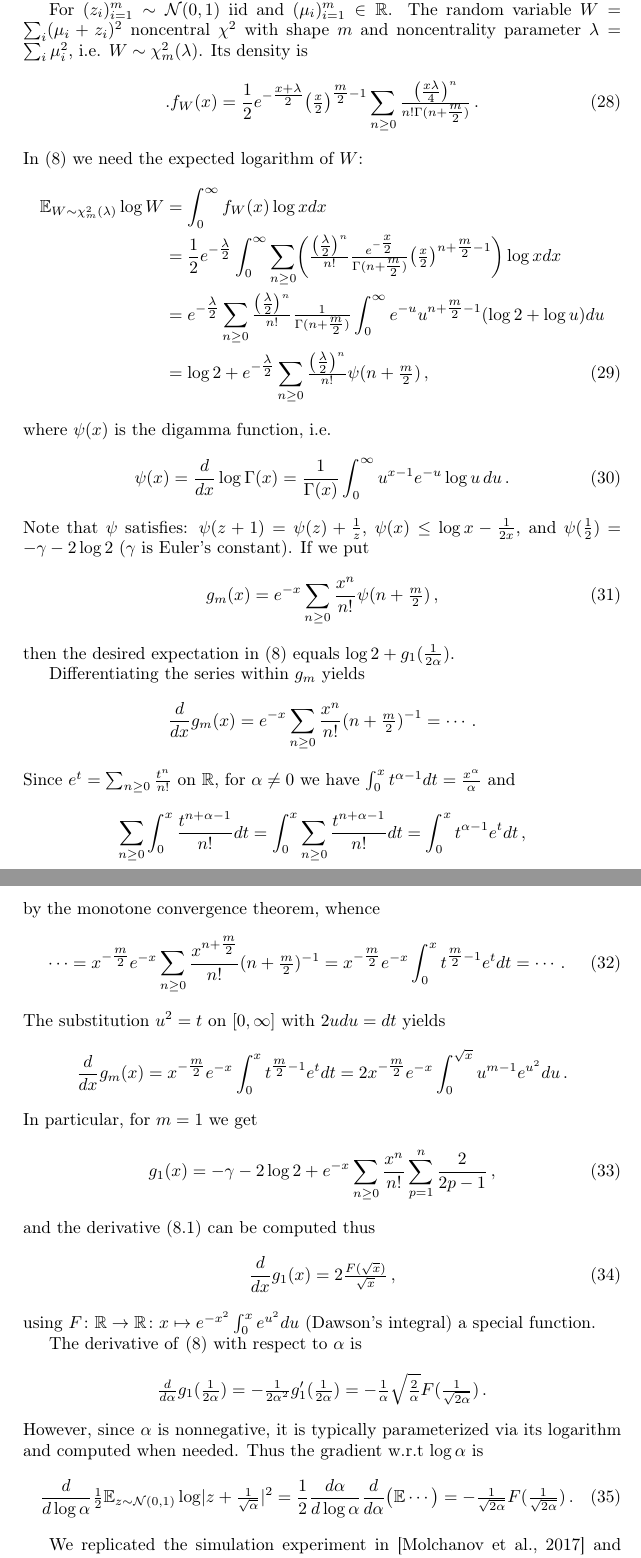
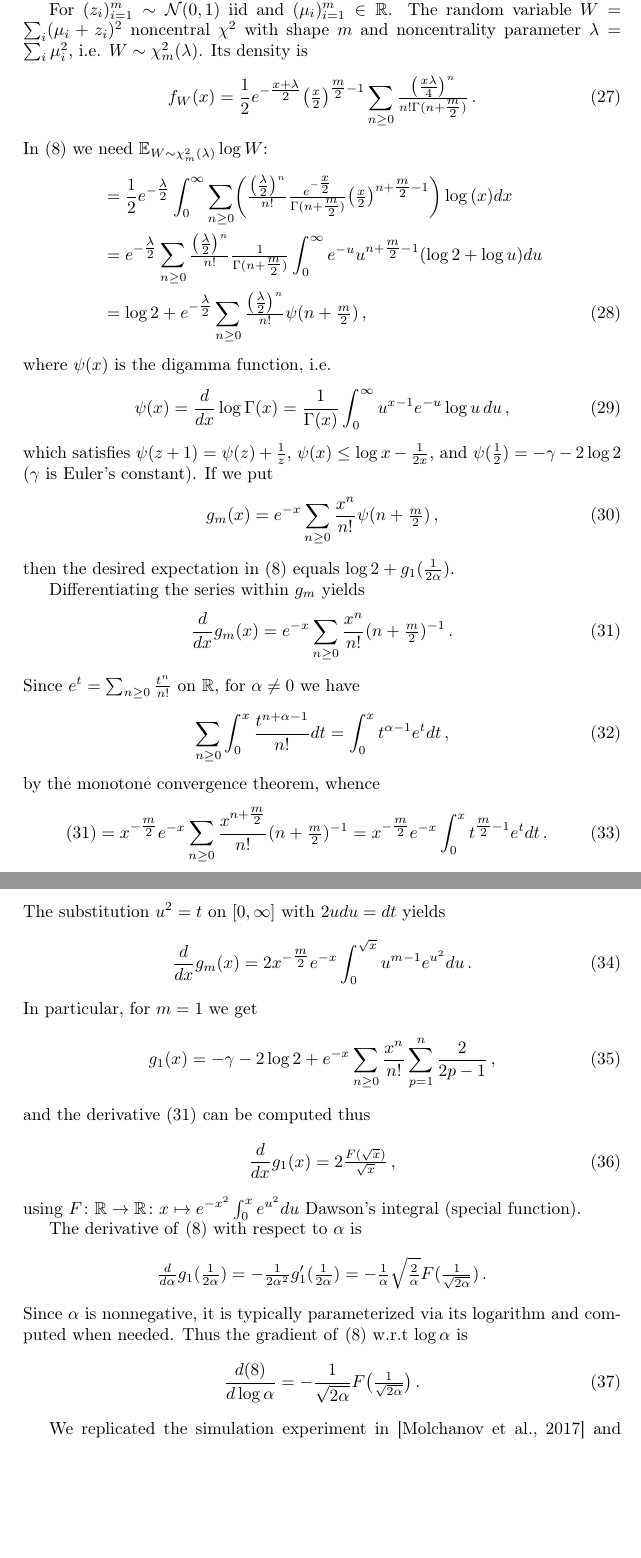
Before and after one commit to ivannz/complex_paper, a LaTeX document (paper/paper.tex): two parts of pages 13 and 14 of 16, joined at a grey line, cut so that both start at the same text, the shorter picture padded with empty space. Compiled offline with pdfLaTeX.

Commit message:
edits in appendices

```diff
--- a/paper/paper.tex
+++ b/paper/paper.tex
@@ -1108,17 +1108,18 @@ Its density is
 %           \bigl( \tfrac{s}2 \bigr)^{2n}
 %       }{n! \Gamma(n + k + 1)}
 %   \,. $$
-In \eqref{eq:ard-kl-div-real} we need the expected logarithm of $W$:
+In \eqref{eq:ard-kl-div-real} we need $
+  \mathbb{E}_{W\sim \chi^2_m(\lambda)} \log W
+$:
 \begin{align}
-  \mathbb{E}_{W\sim \chi^2_m(\lambda)} \log W
-    &= \int_0^\infty f_W(x) \log x dx
-    \notag \\
+    % &= \int_0^\infty f_W(x) \log x dx
+    % \notag \\
     &= \frac12 e^{- \tfrac\lambda2}
     \int_0^\infty \sum_{n \geq 0} \biggl(
         \tfrac{\bigl(\tfrac\lambda2\bigr)^n}{n!}
         \tfrac{e^{- \tfrac{x}2}}{\Gamma(n + \tfrac{m}2)}
         \bigl(\tfrac{x}2\bigr)^{n + \tfrac{m}2 - 1}
-    \biggr) \log x dx
+    \biggr) \log{(x)} dx
     % = [\text{ absolute summability and Fubini, or any other conv. thm for integrals of non-negative integrals}]
     % = e^{- \tfrac\lambda2} \sum_{n \geq 0}
     %     \tfrac{\bigl(\tfrac\lambda2\bigr)^n}{n!}
@@ -1153,9 +1154,9 @@ where $\psi(x)$ is the digamma function, i.e.
       \int_0^\infty
         u^{x-1} e^{-u} \log{u}
       \, du
-    \,.
-\end{equation}
-Note that $\psi$ satisfies: $
+    \,,
+\end{equation}
+which satisfies $
   \psi(z+1) = \psi(z) + \tfrac1z
 $, $
   \psi(x)\leq \log x - \tfrac1{2x}
@@ -1232,25 +1233,25 @@ Differentiating the series within $g_m$ yields
     % )
     % = e^{-x} \sum_{n\geq 0} \frac{x^n}{n!} \tfrac1{n + \tfrac{m}2}
     = e^{-x} \sum_{n\geq 0} \frac{x^n}{n!} (n + \tfrac{m}2)^{-1}
-    = \cdots
-    \,.
-\end{equation*}
+    \,.
+\end{equation}
 Since $
     e^t  = \sum_{n\geq 0} \tfrac{t^n}{n!}
-$ on $\mathbb{R}$, for $\alpha\neq 0$ we have $
-  \int_0^x t^{\alpha-1} dt
-    = \tfrac{x^\alpha}{\alpha}
-$ and
-\begin{equation*}  \label{eq:g-m-deriv-int-1}
+$ on $\mathbb{R}$, for $\alpha\neq 0$ we have
+% $
+%   \int_0^x t^{\alpha-1} dt
+%     = \tfrac{x^\alpha}{\alpha}
+% $ and
+\begin{equation}  \label{eq:g-m-deriv-int-1}
   \sum_{n\geq 0} \int_0^x \frac{t^{n+\alpha-1}}{n!} dt
-    = \int_0^x \sum_{n\geq 0} \frac{t^{n+\alpha-1}}{n!} dt
+    % = \int_0^x \sum_{n\geq 0} \frac{t^{n+\alpha-1}}{n!} dt
     = \int_0^x t^{\alpha-1} e^t dt
     \,,
   % the MCT ([0, x], \mathcal{B}([0, x]), dx)
-\end{equation*}
+\end{equation}
 by the monotone convergence theorem, whence
 \begin{equation}  \label{eq:g-m-deriv-int-2}
-  \cdots
+  \eqref{eq:g-m-deriv}
     = x^{-\tfrac{m}2} e^{-x} \sum_{n\geq 0}
         \frac{x^{n + \tfrac{m}2}}{n!} (n + \tfrac{m}2)^{-1}
     % = x^{-\tfrac{m}2} e^{-x} \sum_{n\geq 0}
@@ -1259,17 +1260,17 @@ by the monotone convergence theorem, whence
     %     \int_0^x t^{\tfrac{m}2 - 1} \sum_{n\geq 0} \frac{t^n}{n!} dt
     = x^{-\tfrac{m}2} e^{-x}
         \int_0^x t^{\tfrac{m}2 - 1} e^t dt
-    = \cdots
     \,.
 \end{equation}
 The substitution $u^2 = t$ on $[0, \infty]$ with $2u du = dt$ yields
-$$
-\frac{d}{d x} g_m(x)
-  = x^{-\tfrac{m}2} e^{-x}
-      \int_0^x t^{\tfrac{m}2 - 1} e^t dt
-  = 2 x^{-\tfrac{m}2} e^{-x}
-      \int_0^{\sqrt{x}} u^{m - 1} e^{u^2} du
-  \,. $$
+\begin{equation}  \label{eq:g-m-deriv-int-3}
+  \frac{d}{d x} g_m(x)
+    % = x^{-\tfrac{m}2} e^{-x}
+    %     \int_0^x t^{\tfrac{m}2 - 1} e^t dt
+    = 2 x^{-\tfrac{m}2} e^{-x}
+        \int_0^{\sqrt{x}} u^{m - 1} e^{u^2} du
+    \,.
+\end{equation}
 In particular, for $m=1$ we get
 \begin{equation}  \label{eq:g-m-series-one}
   g_1(x)
@@ -1286,7 +1287,7 @@ and the derivative \eqref{eq:g-m-deriv} can be computed thus
 using $
   F \colon \mathbb{R} \to \mathbb{R}
   \colon x \mapsto e^{-x^2} \int_0^x e^{u^2} du
-$ (Dawson's integral) a special function.
+$ Dawson's integral (special function).
 
 The derivative of \eqref{eq:ard-kl-div-real} with respect to $\alpha$ is
 $$
@@ -1296,17 +1297,18 @@ $$
   % = -\tfrac1{2 \alpha^2} 2 \tfrac{F(\tfrac1{\sqrt{2\alpha}})}{\tfrac1{\sqrt{2\alpha}}}
   = -\tfrac1{\alpha} \sqrt{\tfrac2{\alpha}} F(\tfrac1{\sqrt{2\alpha}})
   \,. $$
-However, since $\alpha$ is nonnegative, it is typically parameterized via its logarithm
-and computed when needed. Thus the gradient w.r.t $\log \alpha$ is
+Since $\alpha$ is nonnegative, it is typically parameterized via its logarithm and computed
+when needed. Thus the gradient of \eqref{eq:ard-kl-div-real} w.r.t $\log \alpha$ is
 \begin{equation}  \label{eq:real-kl-div-deriv-log}
-  \frac{d}{d\log \alpha}
-    \tfrac12 \mathbb{E}_{z \sim \mathcal{N}(0,1)}
-    \log \lvert z + \tfrac1{\sqrt{\alpha}} \rvert^2
-    = \frac12 \frac{d\alpha}{d\log \alpha}
-      \frac{d}{d\alpha} \bigl(\mathbb{E}\cdots \bigr)
+  \frac{d \eqref{eq:ard-kl-div-real}}{d\log \alpha}
+  % \frac{d}{d\log \alpha}
+  %   \frac12 \mathbb{E}_{z \sim \mathcal{N}(0,1)}
+  %     \log \lvert z + \tfrac1{\sqrt{\alpha}} \rvert^2
+    % = \frac12 \frac{d\alpha}{d\log \alpha}
+    %   \frac{d}{d\alpha} \bigl(\mathbb{E}\cdots \bigr)
     % = - \frac\alpha2 \tfrac1{\alpha}
     %   \sqrt{\tfrac2{\alpha}} F(\tfrac1{\sqrt{2\alpha}})
-    = - \tfrac1{\sqrt{2\alpha}} F(\tfrac1{\sqrt{2\alpha}})
+    = - \frac1{\sqrt{2\alpha}} F\bigl(\tfrac1{\sqrt{2\alpha}}\bigr)
     \,.
 \end{equation}
 
```
Also changed, not shown: paper/paper.tex (81 more changed lines).
